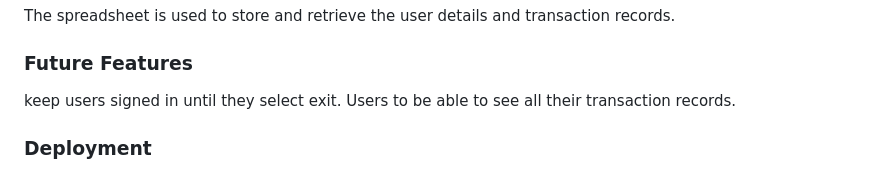
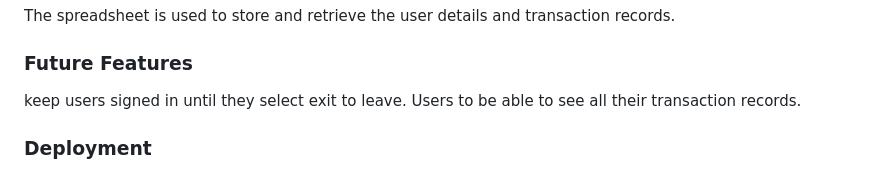
Before and after one commit to chikadim/attempt-bank, a Markdown page: README.md, the part around the change. Rendered like a GitHub page.

```diff
--- a/README.md
+++ b/README.md
@@ -54,7 +54,7 @@ This application provides the user the ability to check their balance as well. T
 The spreadsheet is used to store and retrieve the user details and transaction records.
 
 ### Future Features
-keep users signed in until they select exit.
+keep users signed in until they select exit to leave.
 Users to be able to see all their transaction records.
 
 ### Deployment
```
